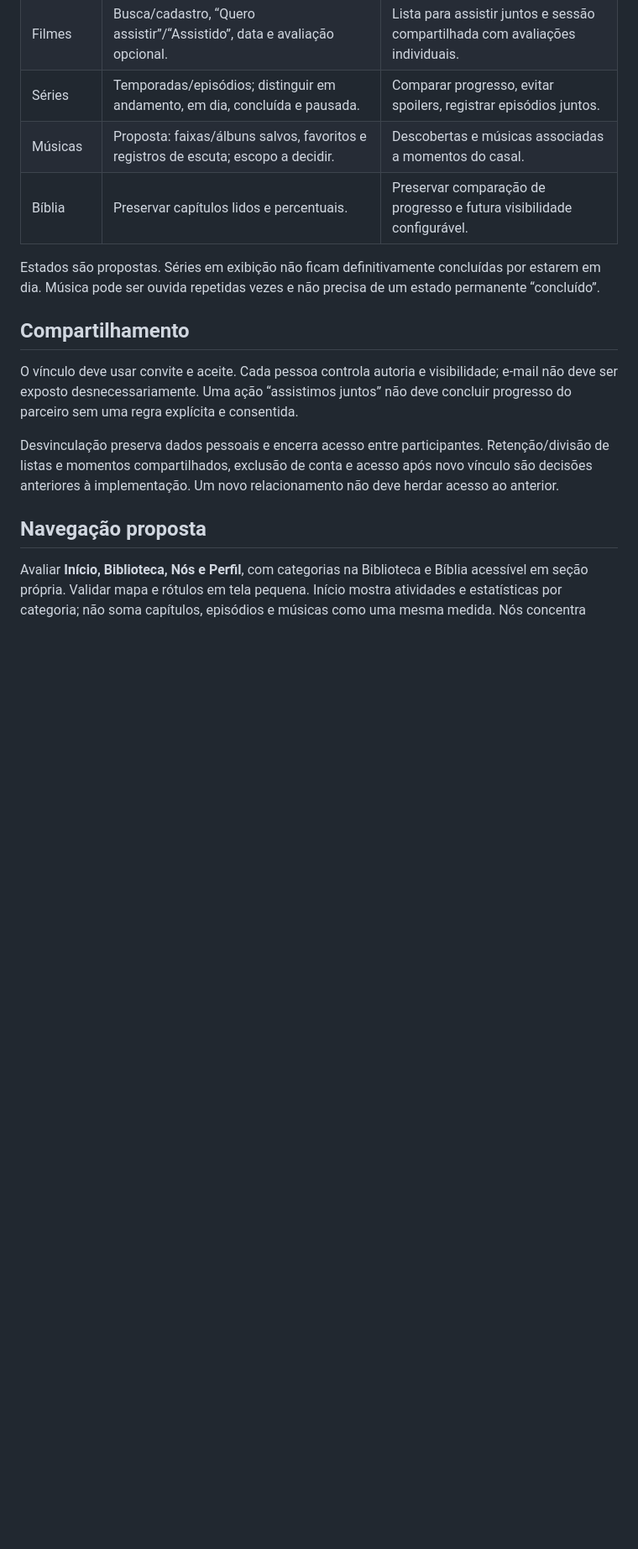
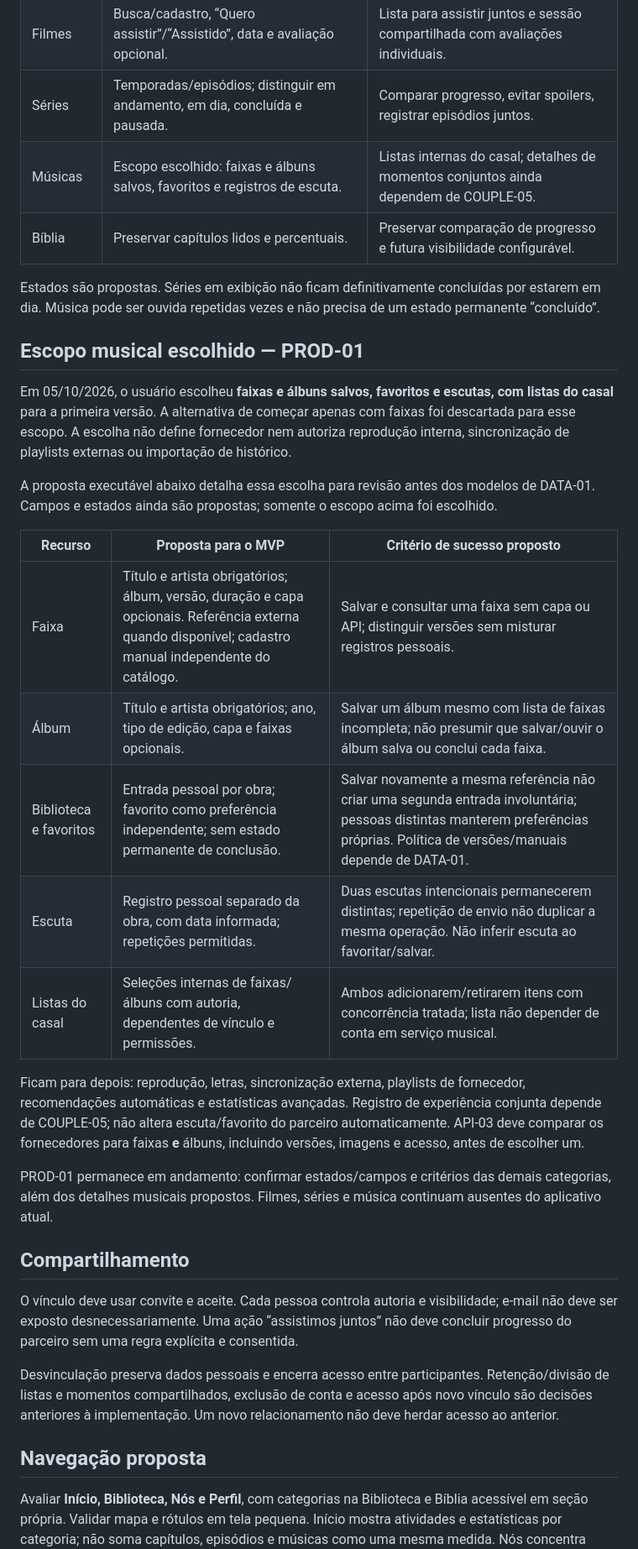
Before and after one commit to RodolfoGama0101/bookself-app, a Markdown page: docs/PRODUCT.md, the part around one of its changes. Shown at 84% size. Drawn GitHub-style; blank space fills up the shorter version.

Commit message:
docs(product): record initial music scope

```diff
--- a/docs/PRODUCT.md
+++ b/docs/PRODUCT.md
@@ -17,10 +17,28 @@ A proposta inicial é organizar catálogos e experiências. Reprodução de áud
 | Livros | Preservar estados de leitura e data de conclusão. | Consultar estante compartilhada e escolher leituras em comum. |
 | Filmes | Busca/cadastro, “Quero assistir”/“Assistido”, data e avaliação opcional. | Lista para assistir juntos e sessão compartilhada com avaliações individuais. |
 | Séries | Temporadas/episódios; distinguir em andamento, em dia, concluída e pausada. | Comparar progresso, evitar spoilers, registrar episódios juntos. |
-| Músicas | Proposta: faixas/álbuns salvos, favoritos e registros de escuta; escopo a decidir. | Descobertas e músicas associadas a momentos do casal. |
+| Músicas | Escopo escolhido: faixas e álbuns salvos, favoritos e registros de escuta. | Listas internas do casal; detalhes de momentos conjuntos ainda dependem de COUPLE-05. |
 | Bíblia | Preservar capítulos lidos e percentuais. | Preservar comparação de progresso e futura visibilidade configurável. |
 
 Estados são propostas. Séries em exibição não ficam definitivamente concluídas por estarem em dia. Música pode ser ouvida repetidas vezes e não precisa de um estado permanente “concluído”.
+
+## Escopo musical escolhido — PROD-01
+
+Em 05/10/2026, o usuário escolheu **faixas e álbuns salvos, favoritos e escutas, com listas do casal** para a primeira versão. A alternativa de começar apenas com faixas foi descartada para esse escopo. A escolha não define fornecedor nem autoriza reprodução interna, sincronização de playlists externas ou importação de histórico.
+
+A proposta executável abaixo detalha essa escolha para revisão antes dos modelos de DATA-01. Campos e estados ainda são propostas; somente o escopo acima foi escolhido.
+
+| Recurso | Proposta para o MVP | Critério de sucesso proposto |
+| --- | --- | --- |
+| Faixa | Título e artista obrigatórios; álbum, versão, duração e capa opcionais. Referência externa quando disponível; cadastro manual independente do catálogo. | Salvar e consultar uma faixa sem capa ou API; distinguir versões sem misturar registros pessoais. |
+| Álbum | Título e artista obrigatórios; ano, tipo de edição, capa e faixas opcionais. | Salvar um álbum mesmo com lista de faixas incompleta; não presumir que salvar/ouvir o álbum salva ou conclui cada faixa. |
+| Biblioteca e favoritos | Entrada pessoal por obra; favorito como preferência independente; sem estado permanente de conclusão. | Salvar novamente a mesma referência não criar uma segunda entrada involuntária; pessoas distintas manterem preferências próprias. Política de versões/manuais depende de DATA-01. |
+| Escuta | Registro pessoal separado da obra, com data informada; repetições permitidas. | Duas escutas intencionais permanecerem distintas; repetição de envio não duplicar a mesma operação. Não inferir escuta ao favoritar/salvar. |
+| Listas do casal | Seleções internas de faixas/álbuns com autoria, dependentes de vínculo e permissões. | Ambos adicionarem/retirarem itens com concorrência tratada; lista não depender de conta em serviço musical. |
+
+Ficam para depois: reprodução, letras, sincronização externa, playlists de fornecedor, recomendações automáticas e estatísticas avançadas. Registro de experiência conjunta depende de COUPLE-05; não altera escuta/favorito do parceiro automaticamente. API-03 deve comparar os fornecedores para faixas **e** álbuns, incluindo versões, imagens e acesso, antes de escolher um.
+
+PROD-01 permanece em andamento: confirmar estados/campos e critérios das demais categorias, além dos detalhes musicais propostos. Filmes, séries e música continuam ausentes do aplicativo atual.
 
 ## Compartilhamento
 
```
Also changed, not shown: other parts of docs/PRODUCT.md (+2 -2 lines), BACKLOG.md (+2 -2 lines).
